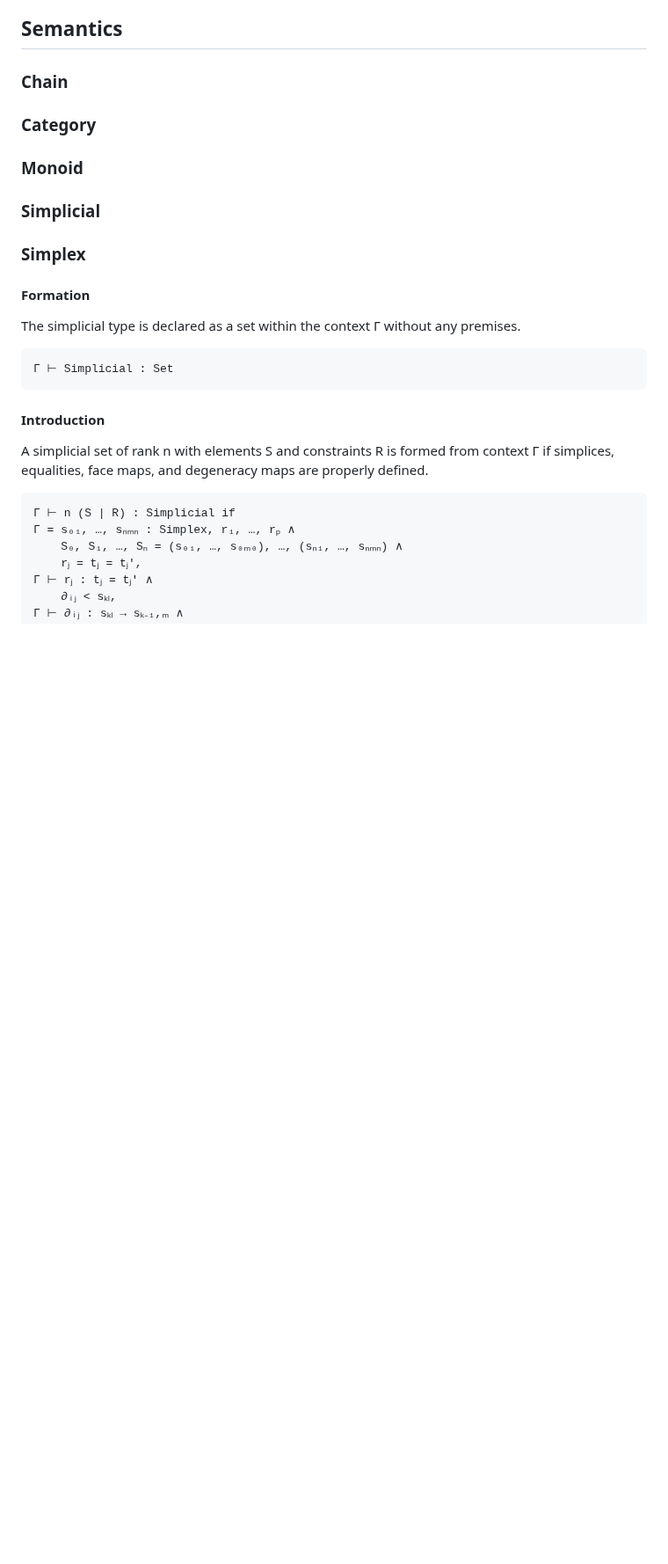
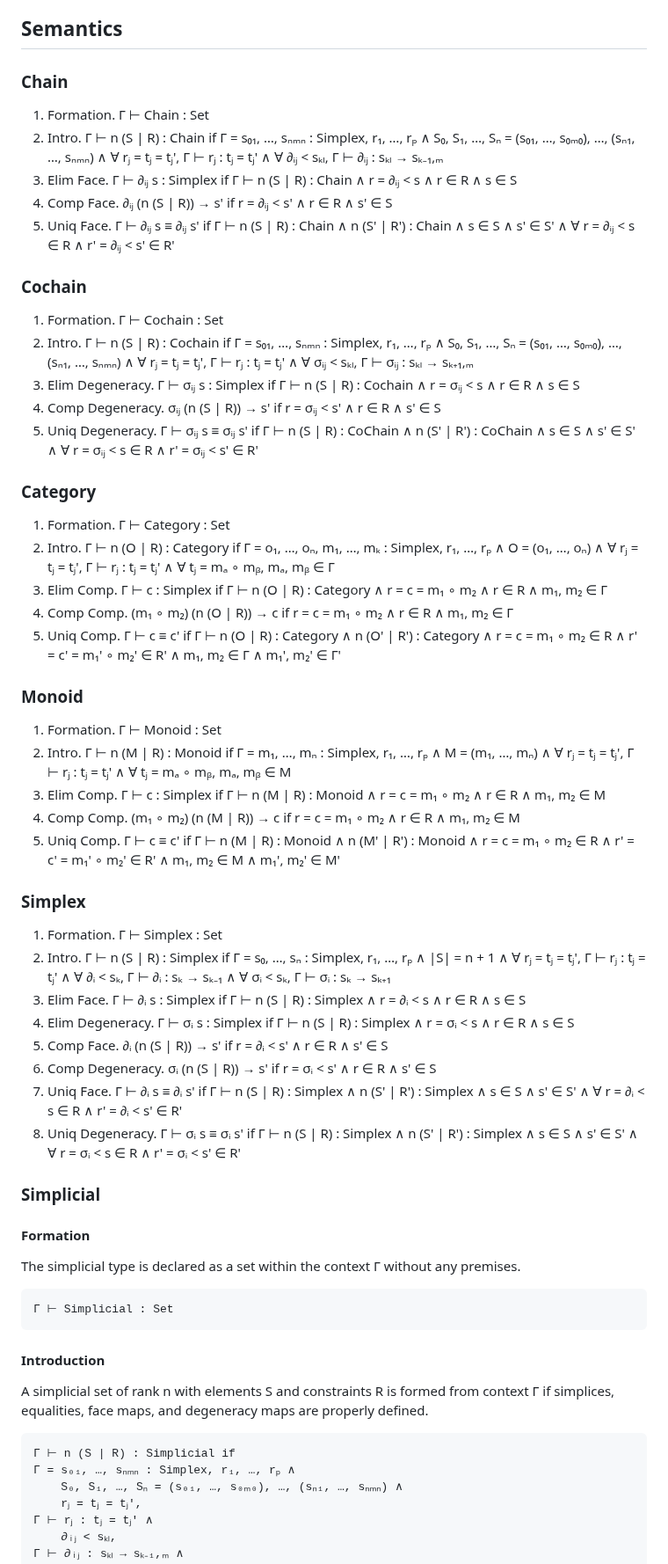
Before and after one commit to groupoid/dan, a Markdown page: README.md, the part around one of its changes. Shown at 88% size. Drawn GitHub-style; blank space fills up the shorter version.

```diff
--- a/README.md
+++ b/README.md
@@ -90,13 +90,48 @@ Meaning of <n> Across Types:
 
 ### Chain
 
+1. Formation. Γ ⊢ Chain : Set
+2. Intro. Γ ⊢ n (S | R) : Chain  if  Γ = s₀₁, …, sₙₘₙ : Simplex, r₁, …, rₚ ∧ S₀, S₁, …, Sₙ = (s₀₁, …, s₀ₘ₀), …, (sₙ₁, …, sₙₘₙ) ∧ ∀ rⱼ = tⱼ = tⱼ', Γ ⊢ rⱼ : tⱼ = tⱼ' ∧ ∀ ∂ᵢⱼ < sₖₗ, Γ ⊢ ∂ᵢⱼ : sₖₗ → sₖ₋₁,ₘ
+3. Elim Face. Γ ⊢ ∂ᵢⱼ s : Simplex  if  Γ ⊢ n (S | R) : Chain ∧ r = ∂ᵢⱼ < s ∧ r ∈ R ∧ s ∈ S
+4. Comp Face. ∂ᵢⱼ (n (S | R)) → s'  if  r = ∂ᵢⱼ < s' ∧ r ∈ R ∧ s' ∈ S
+5. Uniq Face. Γ ⊢ ∂ᵢⱼ s ≡ ∂ᵢⱼ s'  if  Γ ⊢ n (S | R) : Chain ∧ n (S' | R') : Chain ∧ s ∈ S ∧ s' ∈ S' ∧ ∀ r = ∂ᵢⱼ < s ∈ R ∧ r' = ∂ᵢⱼ < s' ∈ R'
+
+### Cochain
+
+1. Formation. Γ ⊢ Cochain : Set
+2. Intro. Γ ⊢ n (S | R) : Cochain  if  Γ = s₀₁, …, sₙₘₙ : Simplex, r₁, …, rₚ ∧ S₀, S₁, …, Sₙ = (s₀₁, …, s₀ₘ₀), …, (sₙ₁, …, sₙₘₙ) ∧ ∀ rⱼ = tⱼ = tⱼ', Γ ⊢ rⱼ : tⱼ = tⱼ' ∧ ∀ σᵢⱼ < sₖₗ, Γ ⊢ σᵢⱼ : sₖₗ → sₖ₊₁,ₘ
+3. Elim Degeneracy. Γ ⊢ σᵢⱼ s : Simplex  if  Γ ⊢ n (S | R) : Cochain ∧ r = σᵢⱼ < s ∧ r ∈ R ∧ s ∈ S
+4. Comp Degeneracy. σᵢⱼ (n (S | R)) → s'  if  r = σᵢⱼ < s' ∧ r ∈ R ∧ s' ∈ S
+5. Uniq Degeneracy. Γ ⊢ σᵢⱼ s ≡ σᵢⱼ s'  if  Γ ⊢ n (S | R) : CoChain ∧ n (S' | R') : CoChain ∧ s ∈ S ∧ s' ∈ S' ∧ ∀ r = σᵢⱼ < s ∈ R ∧ r' = σᵢⱼ < s' ∈ R'
+
 ### Category
+
+1. Formation. Γ ⊢ Category : Set
+2. Intro. Γ ⊢ n (O | R) : Category  if  Γ = o₁, …, oₙ, m₁, …, mₖ : Simplex, r₁, …, rₚ ∧ O = (o₁, …, oₙ) ∧ ∀ rⱼ = tⱼ = tⱼ', Γ ⊢ rⱼ : tⱼ = tⱼ' ∧ ∀ tⱼ = mₐ ∘ mᵦ, mₐ, mᵦ ∈ Γ
+3. Elim Comp. Γ ⊢ c : Simplex  if  Γ ⊢ n (O | R) : Category ∧ r = c = m₁ ∘ m₂ ∧ r ∈ R ∧ m₁, m₂ ∈ Γ
+4. Comp Comp. (m₁ ∘ m₂) (n (O | R)) → c  if  r = c = m₁ ∘ m₂ ∧ r ∈ R ∧ m₁, m₂ ∈ Γ
+5. Uniq Comp. Γ ⊢ c ≡ c'  if  Γ ⊢ n (O | R) : Category ∧ n (O' | R') : Category ∧ r = c = m₁ ∘ m₂ ∈ R ∧ r' = c' = m₁' ∘ m₂' ∈ R' ∧ m₁, m₂ ∈ Γ ∧ m₁', m₂' ∈ Γ'
 
 ### Monoid
 
-### Simplicial
+1. Formation. Γ ⊢ Monoid : Set
+2. Intro. Γ ⊢ n (M | R) : Monoid  if  Γ = m₁, …, mₙ : Simplex, r₁, …, rₚ ∧ M = (m₁, …, mₙ) ∧ ∀ rⱼ = tⱼ = tⱼ', Γ ⊢ rⱼ : tⱼ = tⱼ' ∧ ∀ tⱼ = mₐ ∘ mᵦ, mₐ, mᵦ ∈ M
+3. Elim Comp. Γ ⊢ c : Simplex  if  Γ ⊢ n (M | R) : Monoid ∧ r = c = m₁ ∘ m₂ ∧ r ∈ R ∧ m₁, m₂ ∈ M
+4. Comp Comp. (m₁ ∘ m₂) (n (M | R)) → c  if  r = c = m₁ ∘ m₂ ∧ r ∈ R ∧ m₁, m₂ ∈ M
+5. Uniq Comp. Γ ⊢ c ≡ c'  if  Γ ⊢ n (M | R) : Monoid ∧ n (M' | R') : Monoid ∧ r = c = m₁ ∘ m₂ ∈ R ∧ r' = c' = m₁' ∘ m₂' ∈ R' ∧ m₁, m₂ ∈ M ∧ m₁', m₂' ∈ M'
 
 ### Simplex
+
+1. Formation. Γ ⊢ Simplex : Set
+2. Intro. Γ ⊢ n (S | R) : Simplex  if  Γ = s₀, …, sₙ : Simplex, r₁, …, rₚ ∧ |S| = n + 1 ∧ ∀ rⱼ = tⱼ = tⱼ', Γ ⊢ rⱼ : tⱼ = tⱼ' ∧ ∀ ∂ᵢ < sₖ, Γ ⊢ ∂ᵢ : sₖ → sₖ₋₁ ∧ ∀ σᵢ < sₖ, Γ ⊢ σᵢ : sₖ → sₖ₊₁
+3. Elim Face. Γ ⊢ ∂ᵢ s : Simplex  if  Γ ⊢ n (S | R) : Simplex ∧ r = ∂ᵢ < s ∧ r ∈ R ∧ s ∈ S
+4. Elim Degeneracy. Γ ⊢ σᵢ s : Simplex  if  Γ ⊢ n (S | R) : Simplex ∧ r = σᵢ < s ∧ r ∈ R ∧ s ∈ S
+5. Comp Face. ∂ᵢ (n (S | R)) → s'  if  r = ∂ᵢ < s' ∧ r ∈ R ∧ s' ∈ S
+6. Comp Degeneracy. σᵢ (n (S | R)) → s'  if  r = σᵢ < s' ∧ r ∈ R ∧ s' ∈ S
+7. Uniq Face. Γ ⊢ ∂ᵢ s ≡ ∂ᵢ s'  if  Γ ⊢ n (S | R) : Simplex ∧ n (S' | R') : Simplex ∧ s ∈ S ∧ s' ∈ S' ∧ ∀ r = ∂ᵢ < s ∈ R ∧ r' = ∂ᵢ < s' ∈ R'
+8. Uniq Degeneracy. Γ ⊢ σᵢ s ≡ σᵢ s'  if  Γ ⊢ n (S | R) : Simplex ∧ n (S' | R') : Simplex ∧ s ∈ S ∧ s' ∈ S' ∧ ∀ r = σᵢ < s ∈ R ∧ r' = σᵢ < s' ∈ R'
+
+### Simplicial
 
 #### Formation
 
```
Also changed, not shown: other parts of README.md (+30 -22 lines).
